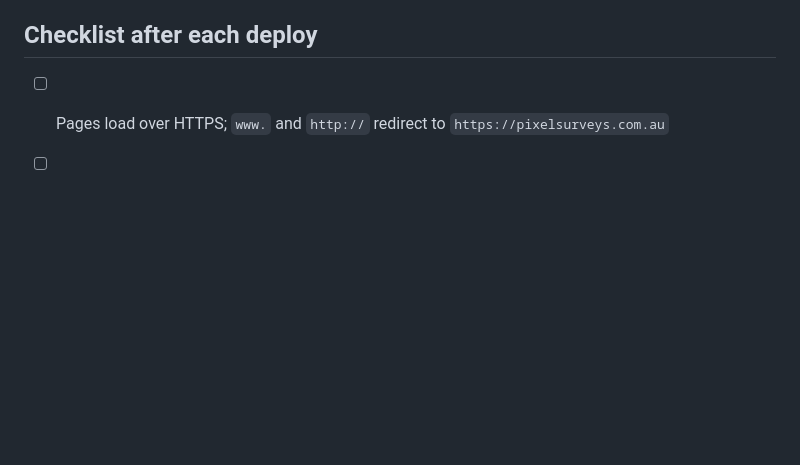
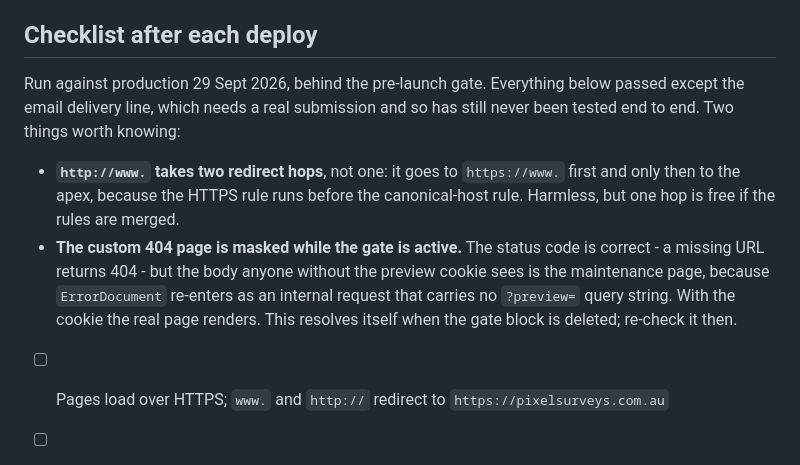
Before and after one commit to NBogoSorter/PixelSurveys, a Markdown page: README.md, the part around the change. Rendered like a GitHub page; blank space fills up the shorter version.

Commit message:
Record the post-deploy checklist run against production
Everything passed except email delivery, which needs a real
submission and so remains untested end to end. Noted two things the
run turned up: http://www. takes two redirect hops rather than one,
and the custom 404 page is masked by the pre-launch gate - the status
code is right, but the body without the cookie is the maintenance
page, because ErrorDocument re-enters without the ?preview= query
string. That one resolves when the gate goes.

```diff
--- a/README.md
+++ b/README.md
@@ -259,6 +259,21 @@ all four should 404.
 
 ## Checklist after each deploy
 
+Run against production 29 Sept 2026, behind the pre-launch gate. Everything
+below passed except the email delivery line, which needs a real submission and
+so has still never been tested end to end. Two things worth knowing:
+
+- **`http://www.` takes two redirect hops**, not one: it goes to `https://www.`
+  first and only then to the apex, because the HTTPS rule runs before the
+  canonical-host rule. Harmless, but one hop is free if the rules are merged.
+- **The custom 404 page is masked while the gate is active.** The status code is
+  correct - a missing URL returns 404 - but the body anyone without the preview
+  cookie sees is the maintenance page, because `ErrorDocument` re-enters as an
+  internal request that carries no `?preview=` query string. With the cookie the
+  real page renders. This resolves itself when the gate block is deleted; re-check
+  it then.
+
+
 - [ ] Pages load over HTTPS; `www.` and `http://` redirect to `https://pixelsurveys.com.au`
 - [ ] `/services`, `/about`, `/contact` load (with and without trailing slash)
 - [ ] A made-up URL shows the custom 404 page
```
